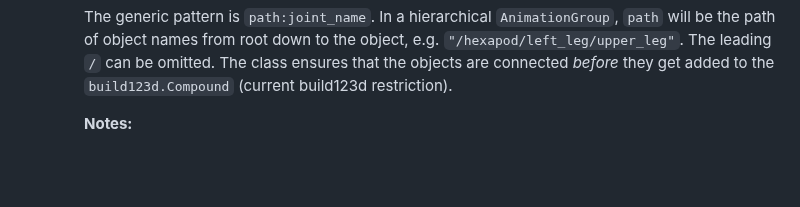
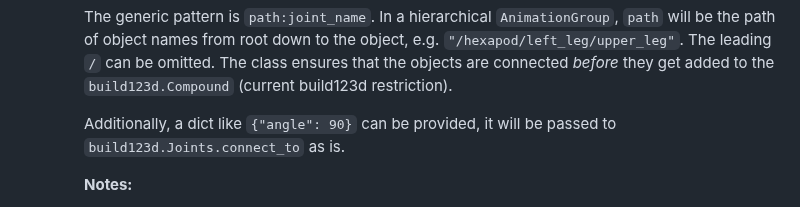
Before and after one commit to bernhard-42/bd_animation, a Markdown page: README.md, the part around the change. Drawn GitHub-style; blank space fills up the shorter version.

Commit message:
Simplify the engine demo, improve explanations and add keywords to connection tuples

```diff
--- a/README.md
+++ b/README.md
@@ -44,6 +44,8 @@ The `bd_animation` library provides one class and two helper functions:
       - the `connect` joint of the object `arm` to the `arm_base` joint of object `base`
 
       The generic pattern is `path:joint_name`. In a hierarchical `AnimationGroup`, `path` will be the path of object names from root down to the object, e.g. `"/hexapod/left_leg/upper_leg"`. The leading `/` can be omitted. The class ensures that the objects are connected _before_ they get added to the `build123d.Compound` (current build123d restriction).
+
+      Additionally, a dict like `{"angle": 90}` can be provided, it will be passed to `build123d.Joints.connect_to` as is.
 
       **Notes:**
 
```
Also changed, not shown: docs/engine.md (+28 -22 lines), docs/hexapod.md (deleted), docs/piston.png, docs/rod.png, docs/rod_piston.png, 2 other files.
